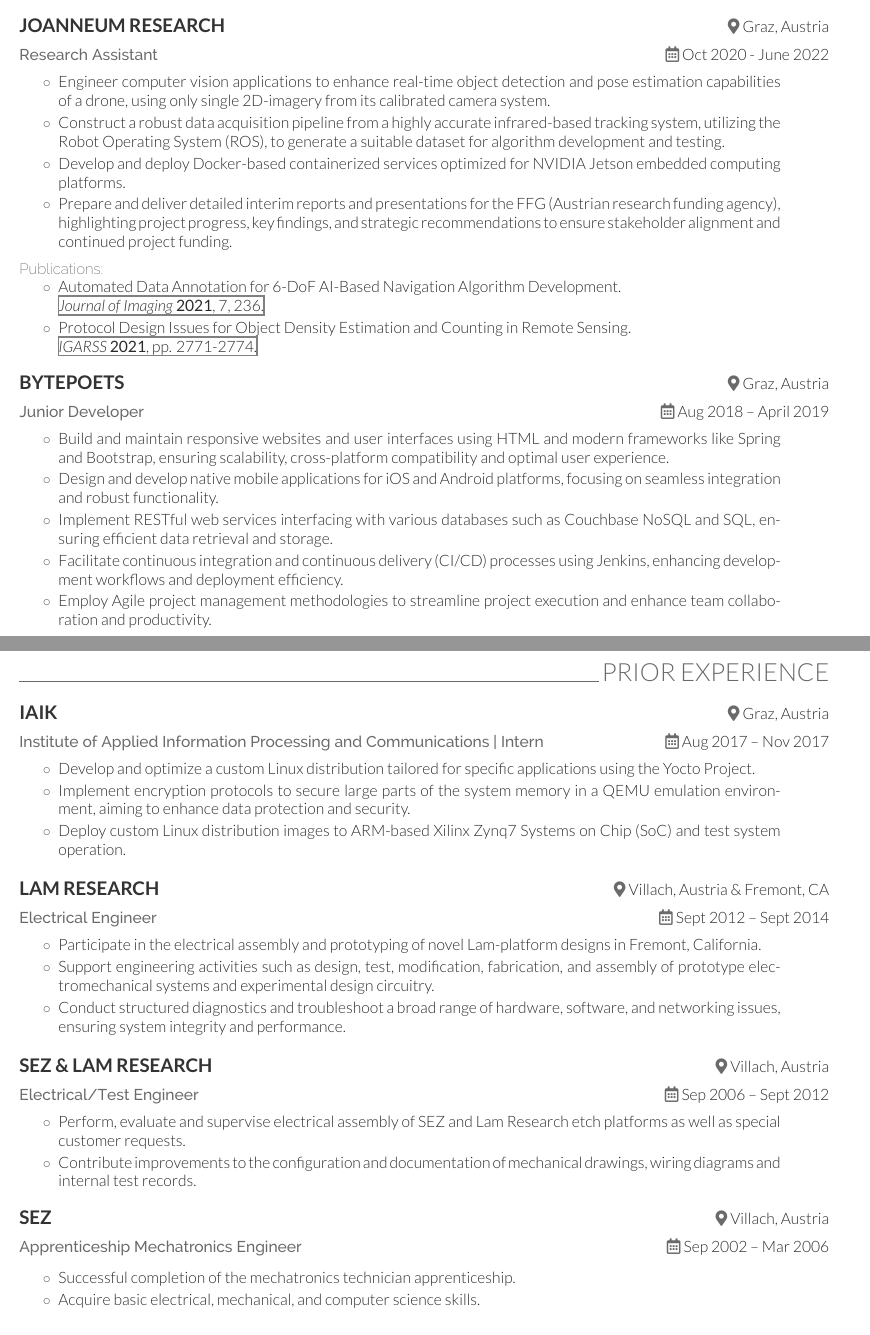
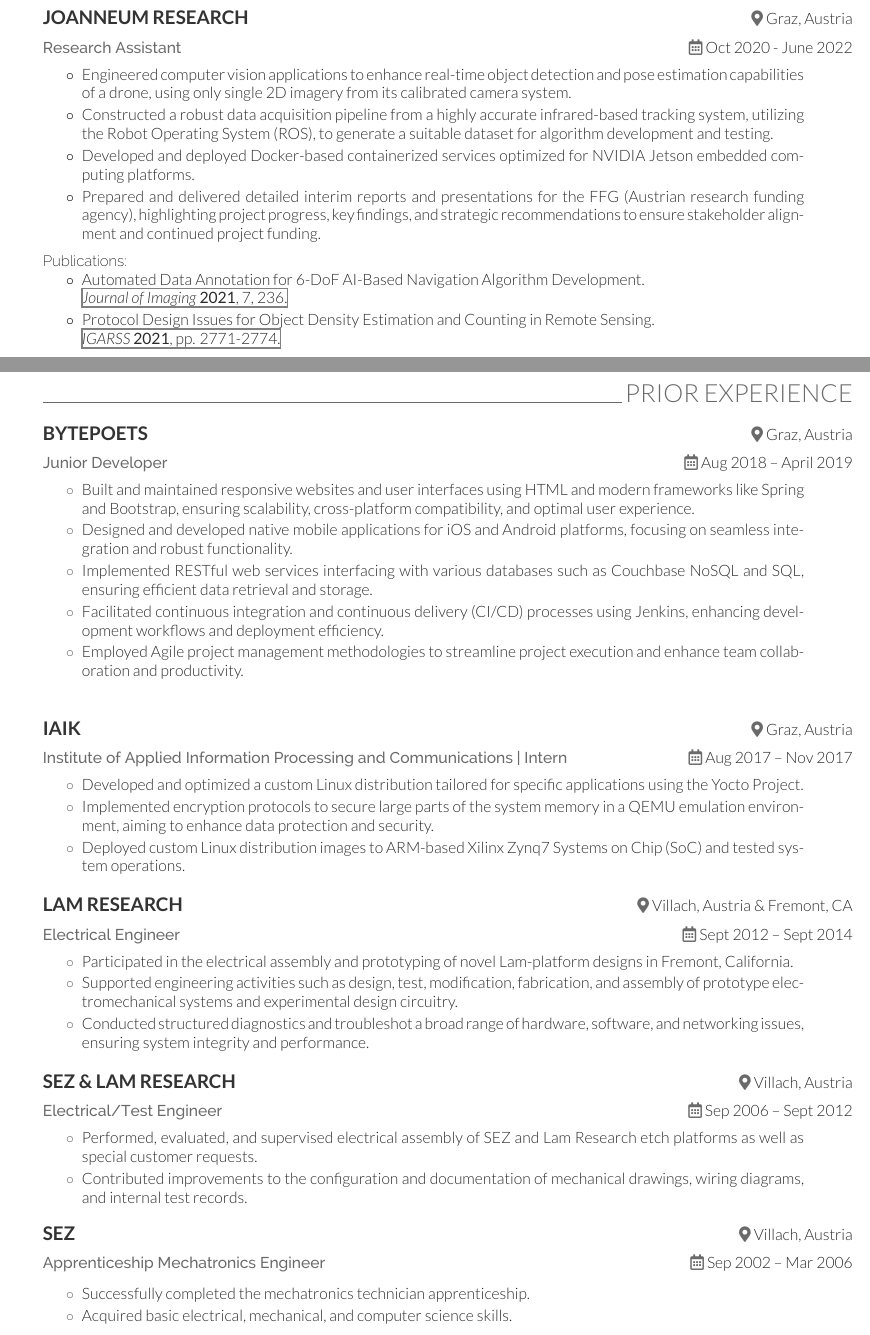
Before and after one commit to theuema/Resume-CV, a LaTeX CV (resume.tex, which reads experiences/Bytepoets_2018-2019.tex, experiences/IAIK_2017.tex, experiences/JoanneumResearch_2020-2022.tex): two parts of pages 2 and 3 of 3, joined at a grey line, cut so that both start at the same text. Compiled offline with XeLaTeX.

Commit message:
rework resume and cv structure, add profile picture and round corners, depricate two-col cv version, fix tense for past exeriences

```diff
--- a/experiences/Bytepoets_2018-2019.tex
+++ b/experiences/Bytepoets_2018-2019.tex
@@ -2,9 +2,13 @@
 % Bytepoets | Graz, Austria
 % Junior Developer | Aug 2018 – April 2019
 \begin{tightemize}
-    \item Build and maintain responsive websites and user interfaces using HTML and modern frameworks like Spring and Bootstrap, ensuring scalability, cross-platform compatibility and optimal user experience.
-    \item Design and develop native mobile applications for iOS and Android platforms, focusing on seamless integration and robust functionality.
-    \item Implement RESTful web services interfacing with various databases such as Couchbase NoSQL and SQL, ensuring efficient data retrieval and storage.
-    \item Facilitate continuous integration and continuous delivery (CI/CD) processes using Jenkins, enhancing development workflows and deployment efficiency.
-    \item Employ Agile project management methodologies to streamline project execution and enhance team collaboration and productivity.
+    \item Built and maintained responsive websites and user interfaces using HTML and modern frameworks like Spring and Bootstrap, ensuring scalability, cross-platform compatibility, and optimal user experience.
+
+    \item Designed and developed native mobile applications for iOS and Android platforms, focusing on seamless integration and robust functionality.
+
+    \item Implemented RESTful web services interfacing with various databases such as Couchbase NoSQL and SQL, ensuring efficient data retrieval and storage.
+
+    \item Facilitated continuous integration and continuous delivery (CI/CD) processes using Jenkins, enhancing development workflows and deployment efficiency.
+
+    \item Employed Agile project management methodologies to streamline project execution and enhance team collaboration and productivity.
 \end{tightemize}
--- a/experiences/IAIK_2017.tex
+++ b/experiences/IAIK_2017.tex
@@ -2,7 +2,9 @@
 % IAIK | Graz, Austria
 % Institute of Applied Information Processing and Communications | Intern | Aug 2017 – Nov 2017
 \begin{tightemize}
-    \item Develop and optimize a custom Linux distribution tailored for specific applications using the Yocto Project.
-    \item Implement encryption protocols to secure large parts of the system memory in a QEMU emulation environment, aiming to enhance data protection and security.
-    \item Deploy custom Linux distribution images to ARM-based Xilinx Zynq7 Systems on Chip (SoC) and test system operation.
+    \item Developed and optimized a custom Linux distribution tailored for specific applications using the Yocto Project.
+
+    \item Implemented encryption protocols to secure large parts of the system memory in a QEMU emulation environment, aiming to enhance data protection and security.
+
+    \item Deployed custom Linux distribution images to ARM-based Xilinx Zynq7 Systems on Chip (SoC) and tested system operations.
 \end{tightemize}
--- a/experiences/JoanneumResearch_2020-2022.tex
+++ b/experiences/JoanneumResearch_2020-2022.tex
@@ -2,15 +2,19 @@
 % Joanneum Research | Graz, Austria
 % Research Assistant | April 2018 - June 2022
 \begin{tightemize}
-    \item Engineer computer vision applications to enhance real-time object detection and pose estimation capabilities of a drone, using only single 2D-imagery from its calibrated camera system.
-    \item Construct a robust data acquisition pipeline from a highly accurate infrared-based tracking system, utilizing the Robot Operating System (ROS), to generate a suitable dataset for algorithm development and testing.
-    \item Develop and deploy Docker-based containerized services optimized for NVIDIA Jetson embedded computing platforms.
-    \item Prepare and deliver detailed interim reports and presentations for the FFG (Austrian research funding agency), highlighting project progress, key findings, and strategic recommendations to ensure stakeholder alignment and continued project funding.
+    \item Engineered computer vision applications to enhance real-time object detection and pose estimation capabilities of a drone, using only single 2D imagery from its calibrated camera system.
+
+    \item Constructed a robust data acquisition pipeline from a highly accurate infrared-based tracking system, utilizing the Robot Operating System (ROS), to generate a suitable dataset for algorithm development and testing.
+
+    \item Developed and deployed Docker-based containerized services optimized for NVIDIA Jetson embedded computing platforms.
+
+    \item Prepared and delivered detailed interim reports and presentations for the FFG (Austrian research funding agency), highlighting project progress, key findings, and strategic recommendations to ensure stakeholder alignment and continued project funding.
 \end{tightemize}
 \medsep
 % Publications
 \textsf{Publications:}
 \begin{tightemize}
     \item Automated Data Annotation for 6-DoF AI-Based Navigation Algorithm Development. \\\href{https://doi.org/10.3390/jimaging7110236}{\textit{Journal of Imaging} \textbf{2021}, 7, 236.}
+
     \item Protocol Design Issues for Object Density Estimation and Counting in Remote Sensing. \\\href{https://doi.org/10.1109/IGARSS47720.2021.9553934}{\textit{IGARSS} \textbf{2021}, pp. 2771-2774.}
 \end{tightemize}
--- a/experiences/LamResearch_2012-2014.tex
+++ b/experiences/LamResearch_2012-2014.tex
@@ -2,7 +2,9 @@
 % Lam Research | Fremont, CA. \& Villach, Austria
 % Electrical Engineer | Sept 2012 – Sept 2014
 \begin{tightemize}
-    \item Participate in the electrical assembly and prototyping of novel Lam-platform designs in Fremont, California.
-    \item Support engineering activities such as design, test, modification, fabrication, and assembly of prototype electromechanical systems and experimental design circuitry.
-    \item Conduct structured diagnostics and troubleshoot a broad range of hardware, software, and networking issues, ensuring system integrity and performance.
+    \item Participated in the electrical assembly and prototyping of novel Lam-platform designs in Fremont, California.
+
+    \item Supported engineering activities such as design, test, modification, fabrication, and assembly of prototype electromechanical systems and experimental design circuitry.
+
+    \item Conducted structured diagnostics and troubleshot a broad range of hardware, software, and networking issues, ensuring system integrity and performance.
 \end{tightemize}
--- a/experiences/SEZ_2002-2006.tex
+++ b/experiences/SEZ_2002-2006.tex
@@ -2,6 +2,6 @@
 % SEZ | Villach, Austria
 % Apprenticeship Mechatronics Engineer | Sep 2002 – Mar 2006
 \begin{tightemize}
-    \item Successful completion of the mechatronics technician apprenticeship.
-    \item Acquire basic electrical, mechanical, and computer science skills.
+    \item Successfully completed the mechatronics technician apprenticeship.
+    \item Acquired basic electrical, mechanical, and computer science skills.
 \end{tightemize}
--- a/experiences/SEZ_LamResearch_2006-2012.tex
+++ b/experiences/SEZ_LamResearch_2006-2012.tex
@@ -2,6 +2,6 @@
 % SEZ \& Lam Research | Villach, Austria
 % Electrical/Test Engineer | Sep 2006 – Sept 2012
 \begin{tightemize}
-    \item Perform, evaluate and supervise electrical assembly of SEZ and Lam Research etch platforms as well as special customer requests.
-    \item Contribute improvements to the configuration and documentation of mechanical drawings, wiring diagrams and internal test records.
+    \item Performed, evaluated, and supervised electrical assembly of SEZ and Lam Research etch platforms as well as special customer requests.
+    \item Contributed improvements to the configuration and documentation of mechanical drawings, wiring diagrams, and internal test records.
 \end{tightemize}
--- a/resume.tex
+++ b/resume.tex
@@ -70 +88,2 @@
+\begin{minipage}[t]{\textwidth}
 
@@ -78,2 +91,8 @@
+    \org{Joanneum Research}{Graz, Austria}
+    \studypos{Research Assistant}{}{Oct 2020 - June 2022}
+    \medsep
+    \begin{onecolumncventry}[0.94]
+        \input{./experiences/JoanneumResearch_2020-2022.tex}
+    \end{onecolumncventry}
 
     %-------------------------------------------------------
@@ -177,21 +184,6 @@
-    \org{Joanneum Research}{Graz, Austria}
-    \studypos{Research Assistant}{}{Oct 2020 - June 2022}
-    \medsep
-    \begin{onecolumncventry}[0.94]
-        \input{./experiences/JoanneumResearch_2020-2022.tex}
-    \end{onecolumncventry}
-    % ----------------------------------
-    \org{Bytepoets}{Graz, Austria}
-    \studypos{Junior Developer}{}{Aug 2018 – April 2019}
-    \medsep
-    \begin{onecolumncventry}[0.94]
-        \input{./experiences/Bytepoets_2018-2019.tex}
-    \end{onecolumncventry}
-    \sectionsep
-    % ----------------------------------
 
 \end{minipage}
-%\vfill
+\vfill
 
 \pagebreak
 %-----------------------------------------------------------
--- a/src/resume-cv.cls
+++ b/src/resume-cv.cls
@@ -257,7 +271,7 @@
 			\centering
 			\maketitlecontactarea
 		\else
-			\makephotoarea\quad % adjust space between photo and contact area
+			\makephotoarea%\quad % adjust space between photo and contact area
 			\maketitlecontactarea
 		\fi
 	\fi
```
Also changed, not shown: cv.tex (+42 -42 lines), cv_two-col.tex (+5 -1 lines), experiences/SkySpecs_2024-x.tex (+1 -2 lines), Makefile, README.md, img/preview_coverletter.png, img/preview_cv.png, img/preview_cv_two-column.png (deleted), img/preview_resume.png, resume.tex (162 more changed lines), src/resume-cv.cls (26 more changed lines), 4 other files.
